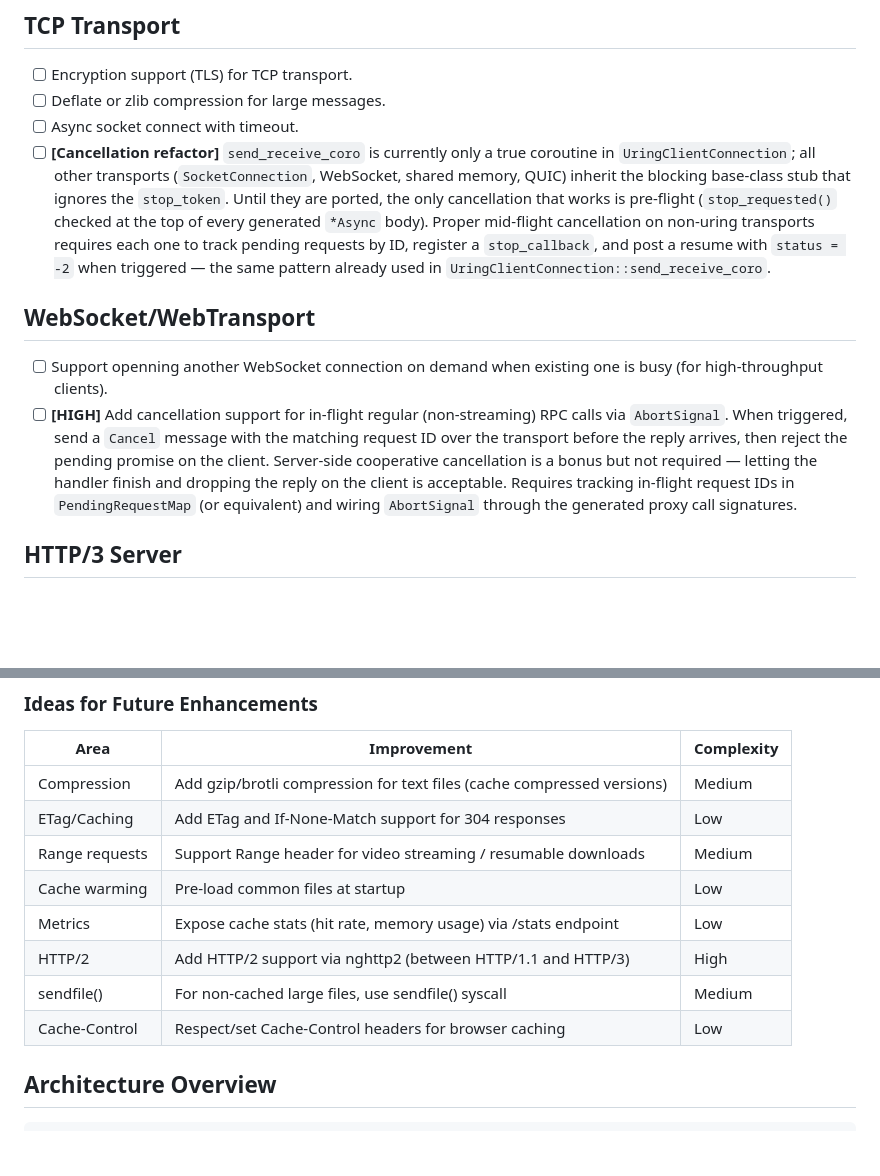
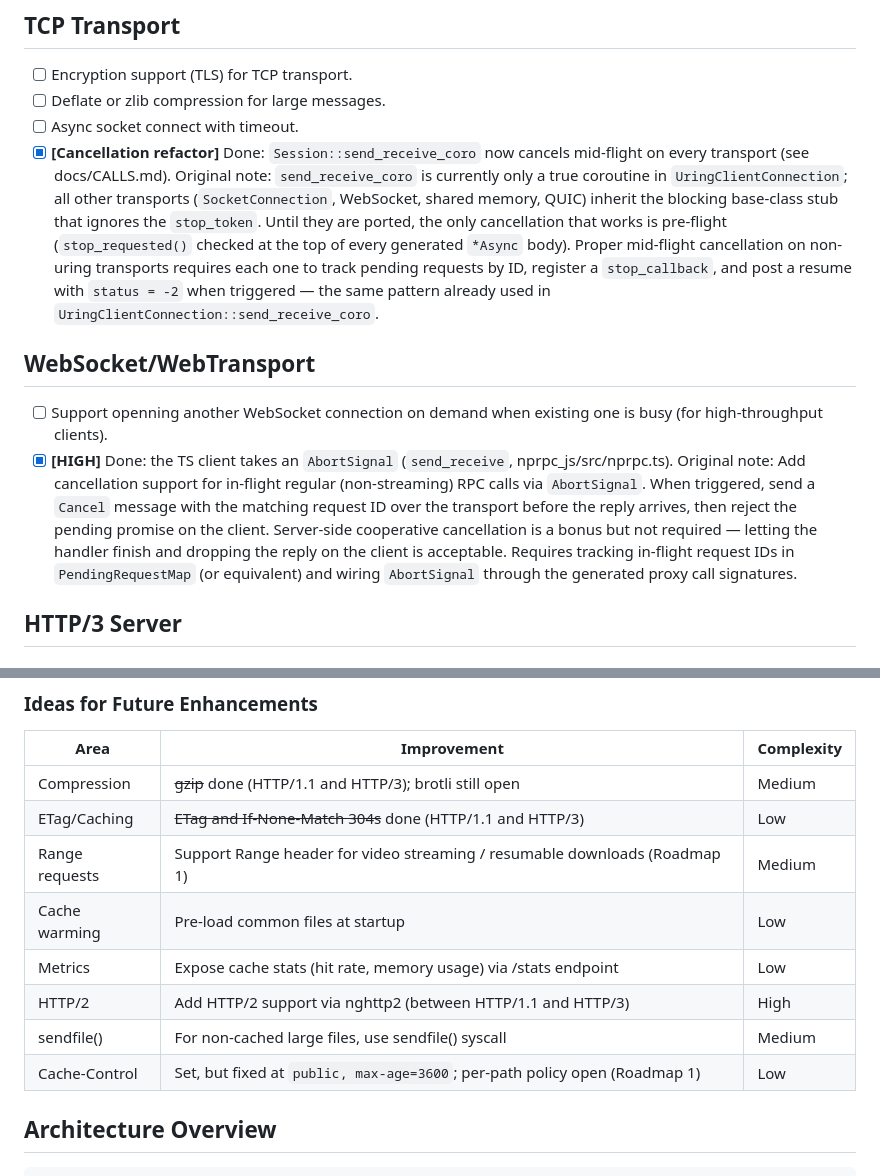
Before and after one commit to nikitapn/nprpc, a Markdown page: TODO.md, 2 parts joined by grey strips. Rendered like a GitHub page; blank space fills up the shorter version.

```diff
--- a/TODO.md
+++ b/TODO.md
@@ -27,11 +94,11 @@
 * [ ] Encryption support (TLS) for TCP transport.
 * [ ] Deflate or zlib compression for large messages.
 * [ ] Async socket connect with timeout.
-* [ ] **[Cancellation refactor]** `send_receive_coro` is currently only a true coroutine in `UringClientConnection`; all other transports (`SocketConnection`, WebSocket, shared memory, QUIC) inherit the blocking base-class stub that ignores the `stop_token`. Until they are ported, the only cancellation that works is pre-flight (`stop_requested()` checked at the top of every generated `*Async` body). Proper mid-flight cancellation on non-uring transports requires each one to track pending requests by ID, register a `stop_callback`, and post a resume with `status = -2` when triggered — the same pattern already used in `UringClientConnection::send_receive_coro`.
+* [x] **[Cancellation refactor]** Done: `Session::send_receive_coro` now cancels mid-flight on every transport (see docs/CALLS.md). Original note: `send_receive_coro` is currently only a true coroutine in `UringClientConnection`; all other transports (`SocketConnection`, WebSocket, shared memory, QUIC) inherit the blocking base-class stub that ignores the `stop_token`. Until they are ported, the only cancellation that works is pre-flight (`stop_requested()` checked at the top of every generated `*Async` body). Proper mid-flight cancellation on non-uring transports requires each one to track pending requests by ID, register a `stop_callback`, and post a resume with `status = -2` when triggered — the same pattern already used in `UringClientConnection::send_receive_coro`.
 
 ## WebSocket/WebTransport
 * [ ] Support openning another WebSocket connection on demand when existing one is busy (for high-throughput clients).
-* [ ] **[HIGH]** Add cancellation support for in-flight regular (non-streaming) RPC calls via `AbortSignal`. When triggered, send a `Cancel` message with the matching request ID over the transport before the reply arrives, then reject the pending promise on the client. Server-side cooperative cancellation is a bonus but not required — letting the handler finish and dropping the reply on the client is acceptable. Requires tracking in-flight request IDs in `PendingRequestMap` (or equivalent) and wiring `AbortSignal` through the generated proxy call signatures.
+* [x] **[HIGH]** Done: the TS client takes an `AbortSignal` (`send_receive`, nprpc_js/src/nprpc.ts). Original note: Add cancellation support for in-flight regular (non-streaming) RPC calls via `AbortSignal`. When triggered, send a `Cancel` message with the matching request ID over the transport before the reply arrives, then reject the pending promise on the client. Server-side cooperative cancellation is a bonus but not required — letting the handler finish and dropping the reply on the client is acceptable. Requires tracking in-flight request IDs in `PendingRequestMap` (or equivalent) and wiring `AbortSignal` through the generated proxy call signatures.
 
 ## HTTP/3 Server
 
@@ -63,14 +130,14 @@
 ### Ideas for Future Enhancements
 | Area | Improvement | Complexity |
 |------|-------------|------------|
-| Compression | Add gzip/brotli compression for text files (cache compressed versions) | Medium |
-| ETag/Caching | Add ETag and If-None-Match support for 304 responses | Low |
-| Range requests | Support Range header for video streaming / resumable downloads | Medium |
+| Compression | ~~gzip~~ done (HTTP/1.1 and HTTP/3); brotli still open | Medium |
+| ETag/Caching | ~~ETag and If-None-Match 304s~~ done (HTTP/1.1 and HTTP/3) | Low |
+| Range requests | Support Range header for video streaming / resumable downloads (Roadmap 1) | Medium |
 | Cache warming | Pre-load common files at startup | Low |
 | Metrics | Expose cache stats (hit rate, memory usage) via /stats endpoint | Low |
 | HTTP/2 | Add HTTP/2 support via nghttp2 (between HTTP/1.1 and HTTP/3) | High |
 | sendfile() | For non-cached large files, use sendfile() syscall | Medium |
-| Cache-Control | Respect/set Cache-Control headers for browser caching | Low |
+| Cache-Control | Set, but fixed at `public, max-age=3600`; per-path policy open (Roadmap 1) | Low |
 
 ## Architecture Overview
 
```
Also changed, not shown: other parts of TODO.md (+67 -0 lines).
